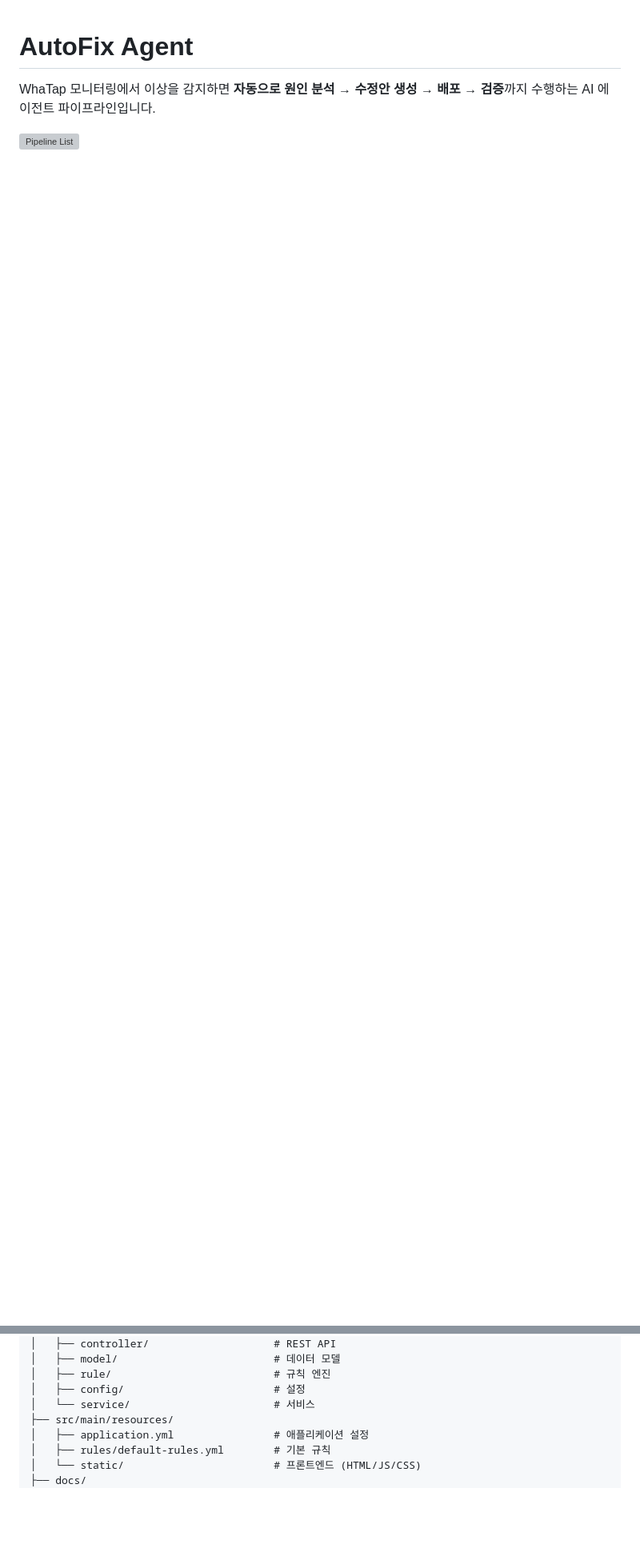
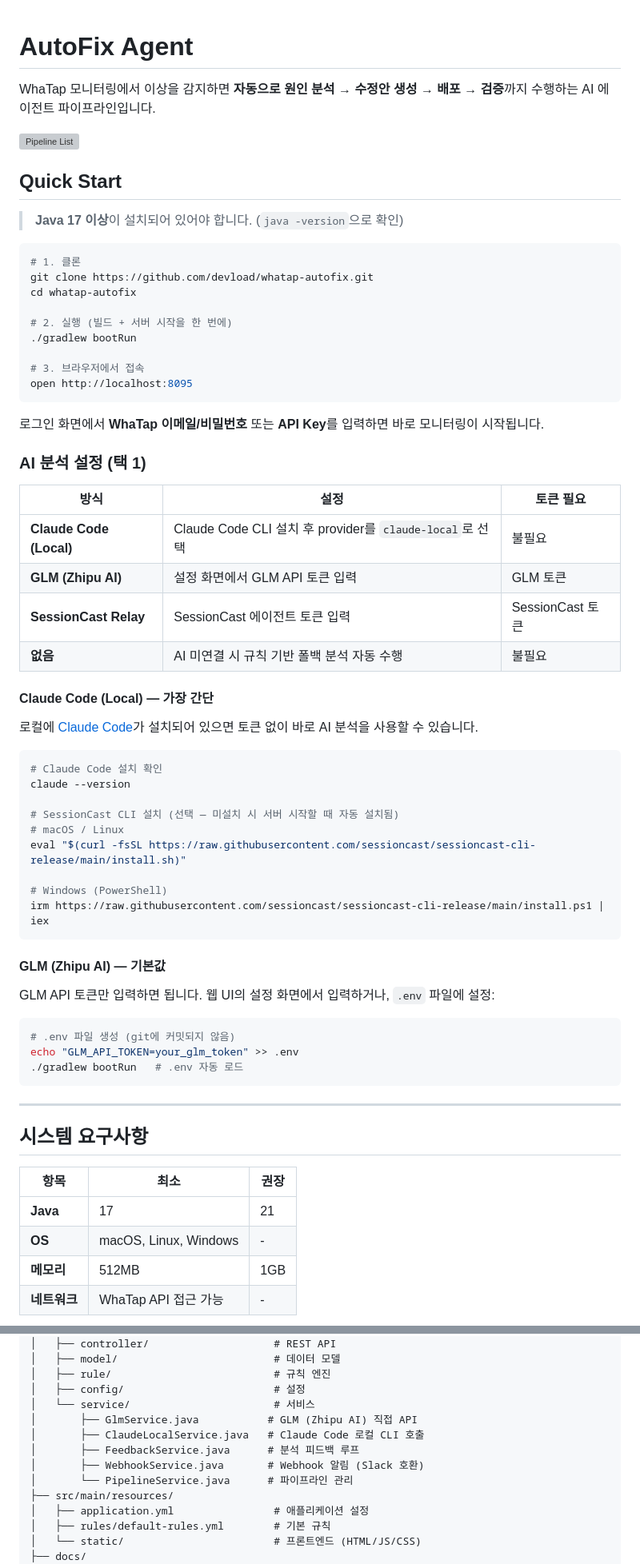
Before and after one commit to devload/whatap-autofix, a Markdown page: README.md, 2 parts joined by grey strips. Shown at 80% size. GitHub-like rendering; blank space fills up the shorter version; grey boxes are pictures that could not be loaded.

````diff
--- a/README.md
+++ b/README.md
@@ -4,3 +4,67 @@ WhaTap 모니터링에서 이상을 감지하면 **자동으로 원인 분석
 
 ![Pipeline List](docs/guide-screenshots/07-pipeline-list.png)
 
+## Quick Start
+
+> **Java 17 이상**이 설치되어 있어야 합니다. (`java -version`으로 확인)
+
+```bash
+# 1. 클론
+git clone https://github.com/devload/whatap-autofix.git
+cd whatap-autofix
+
+# 2. 실행 (빌드 + 서버 시작을 한 번에)
+./gradlew bootRun
+
+# 3. 브라우저에서 접속
+open http://localhost:8095
+```
+
+로그인 화면에서 **WhaTap 이메일/비밀번호** 또는 **API Key**를 입력하면 바로 모니터링이 시작됩니다.
+
+### AI 분석 설정 (택 1)
+
+| 방식 | 설정 | 토큰 필요 |
+|------|------|-----------|
+| **Claude Code (Local)** | Claude Code CLI 설치 후 provider를 `claude-local`로 선택 | 불필요 |
+| **GLM (Zhipu AI)** | 설정 화면에서 GLM API 토큰 입력 | GLM 토큰 |
+| **SessionCast Relay** | SessionCast 에이전트 토큰 입력 | SessionCast 토큰 |
+| **없음** | AI 미연결 시 규칙 기반 폴백 분석 자동 수행 | 불필요 |
+
+#### Claude Code (Local) — 가장 간단
+
+로컬에 [Claude Code](https://claude.ai/claude-code)가 설치되어 있으면 토큰 없이 바로 AI 분석을 사용할 수 있습니다.
+
+```bash
+# Claude Code 설치 확인
+claude --version
+
+# SessionCast CLI 설치 (선택 — 미설치 시 서버 시작할 때 자동 설치됨)
+# macOS / Linux
+eval "$(curl -fsSL https://raw.githubusercontent.com/sessioncast/sessioncast-cli-release/main/install.sh)"
+
+# Windows (PowerShell)
+irm https://raw.githubusercontent.com/sessioncast/sessioncast-cli-release/main/install.ps1 | iex
+```
+
+#### GLM (Zhipu AI) — 기본값
+
+GLM API 토큰만 입력하면 됩니다. 웹 UI의 설정 화면에서 입력하거나, `.env` 파일에 설정:
+
+```bash
+# .env 파일 생성 (git에 커밋되지 않음)
+echo "GLM_API_TOKEN=your_glm_token" >> .env
+./gradlew bootRun   # .env 자동 로드
+```
+
+---
+
+## 시스템 요구사항
+
+| 항목 | 최소 | 권장 |
+|------|------|------|
+| **Java** | 17 | 21 |
+| **OS** | macOS, Linux, Windows | - |
+| **메모리** | 512MB | 1GB |
+| **네트워크** | WhaTap API 접근 가능 | - |
+
@@ -194,6 +253,11 @@ autofix-agent/
 │   ├── rule/                          # 규칙 엔진
 │   ├── config/                        # 설정
 │   └── service/                       # 서비스
+│       ├── GlmService.java           # GLM (Zhipu AI) 직접 API
+│       ├── ClaudeLocalService.java   # Claude Code 로컬 CLI 호출
+│       ├── FeedbackService.java      # 분석 피드백 루프
+│       ├── WebhookService.java       # Webhook 알림 (Slack 호환)
+│       └── PipelineService.java      # 파이프라인 관리
 ├── src/main/resources/
 │   ├── application.yml                # 애플리케이션 설정
 │   ├── rules/default-rules.yml        # 기본 규칙
````
Also changed, not shown: other parts of README.md (+56 -61 lines).
